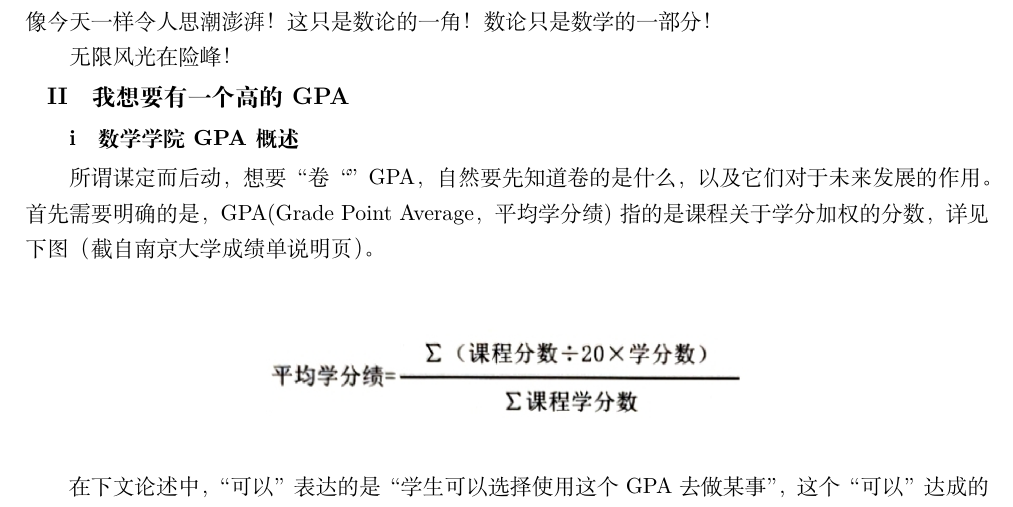
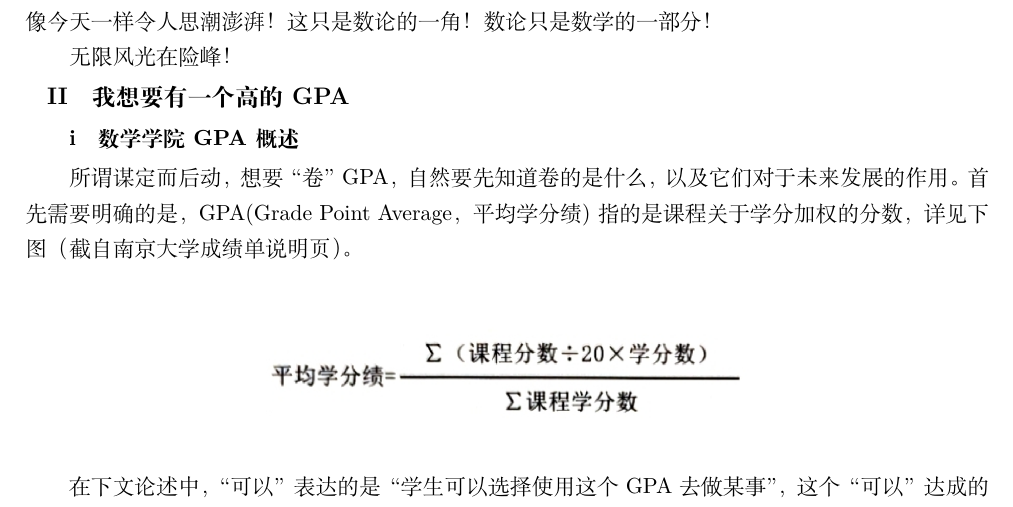
Before and after one commit to Chenruishuo/NJU-Math-solver, a LaTeX document (main.tex): part of page 7 of 18, cut so that both start at the same text. Compiled offline with XeLaTeX.

Commit message:
Updates from Overleaf

```diff
--- a/main.tex
+++ b/main.tex
@@ -138,7 +138,7 @@
 
 \subsection{我想要有一个高的GPA}
 \subsubsection{数学学院GPA概述}\label{数学学院GPA概述}
-所谓谋定而后动，想要“卷“”GPA，自然要先知道卷的是什么，以及它们对于未来发展的作用。首先需要明确的是，GPA(Grade Point Average，平均学分绩)指的是课程关于学分加权的分数，详见下图（截自南京大学成绩单说明页）。\\
+所谓谋定而后动，想要“卷”GPA，自然要先知道卷的是什么，以及它们对于未来发展的作用。首先需要明确的是，GPA(Grade Point Average，平均学分绩)指的是课程关于学分加权的分数，详见下图（截自南京大学成绩单说明页）。\\
 \begin{figure}[ht]
 \centering
 \includegraphics[width=0.5\textwidth]{GPA说明.png}
```
